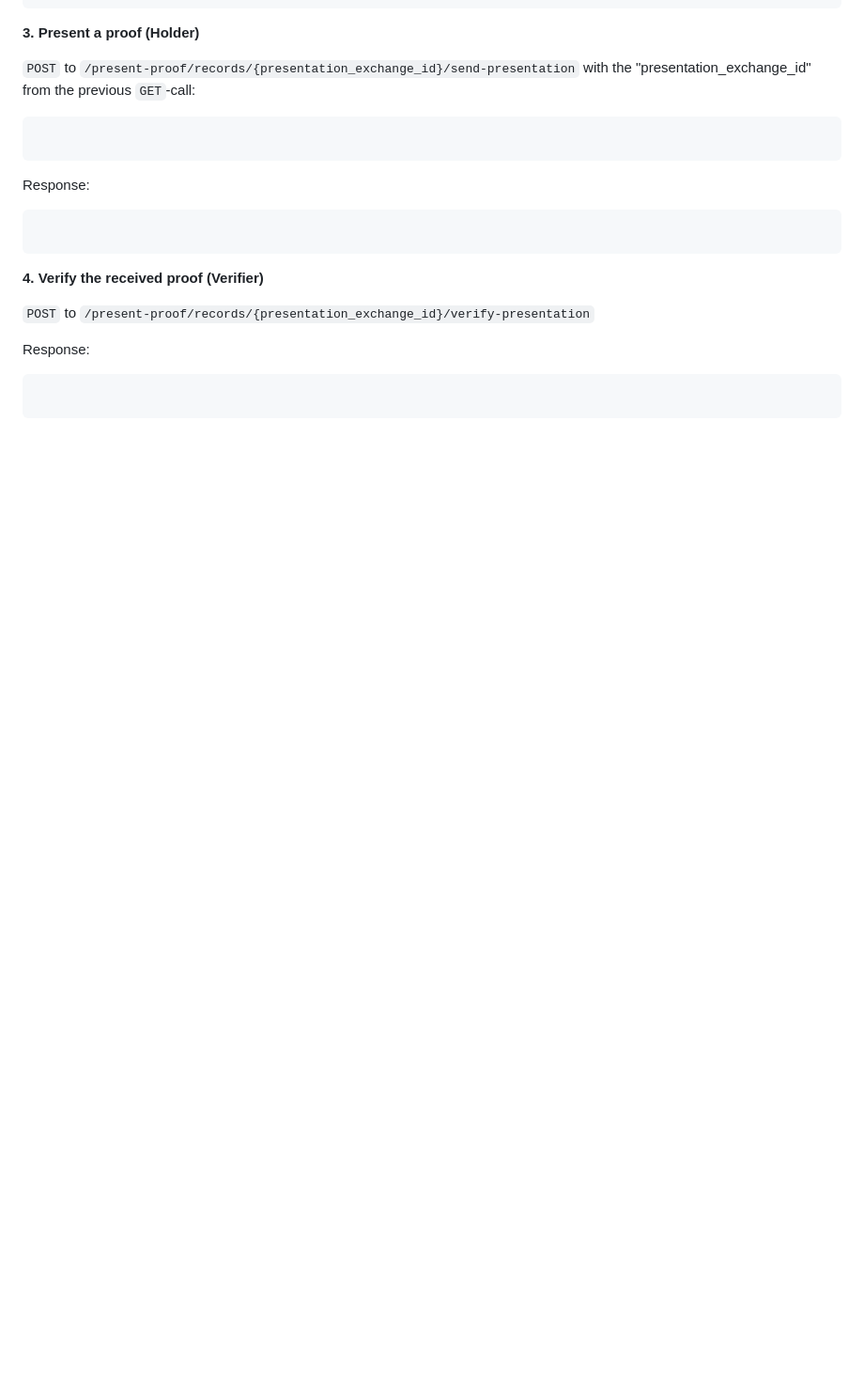
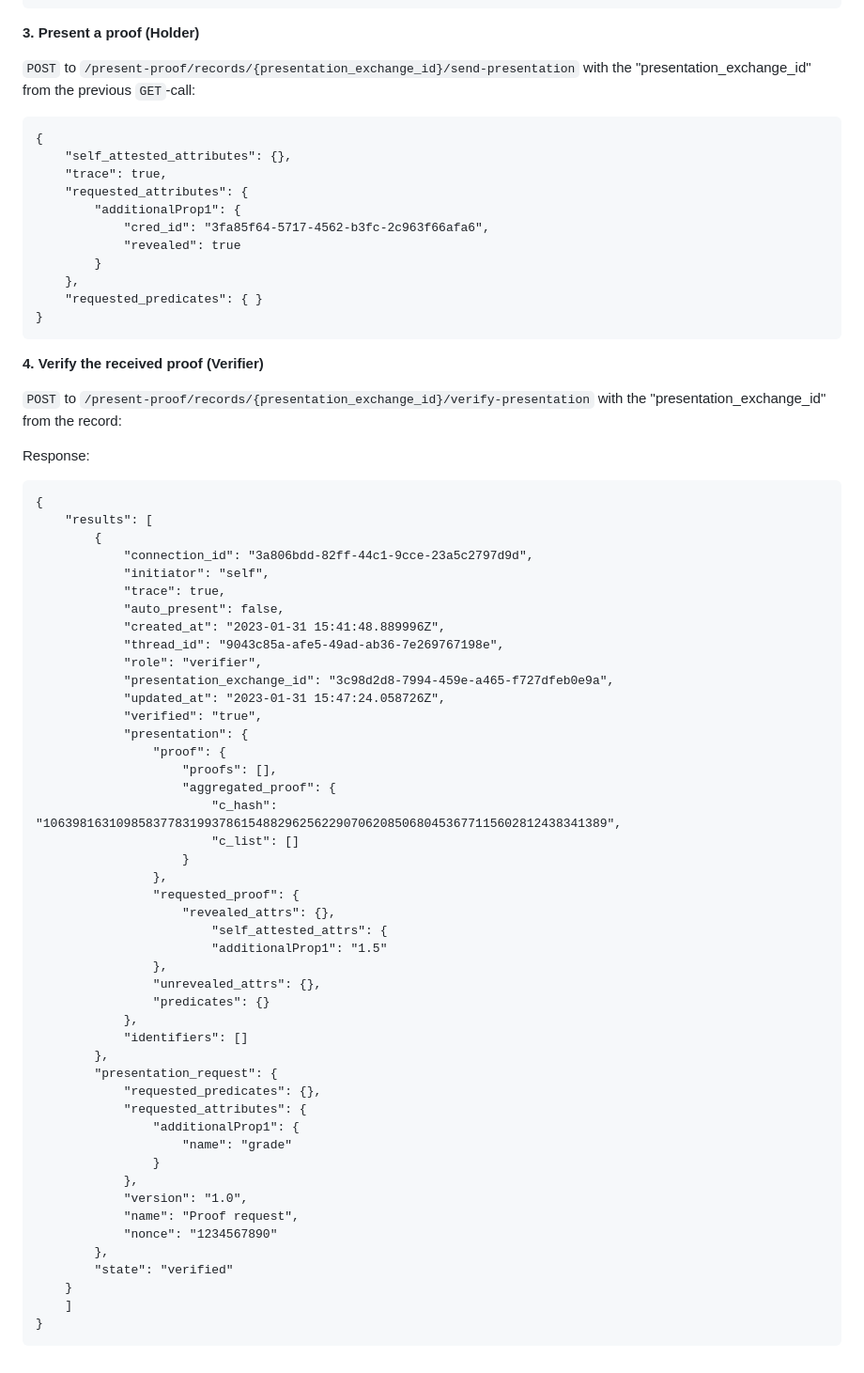
Before and after one commit to HendrikPfaff/SSI-for-CyberSec, a Markdown page: SSI Issuer + Verifer/SSI-INSTALLATION.md, the part around the change. Shown: that part at 94% size. Drawn GitHub-style; blank space fills up the shorter version.

Commit message:
Slight additions to the SSI-INSTALLATION.md

````diff
--- a/SSI Issuer + Verifer/SSI-INSTALLATION.md
+++ b/SSI Issuer + Verifer/SSI-INSTALLATION.md
@@ -1076,17 +1076,69 @@ Response:
 
 `POST` to `/present-proof/records/{presentation_exchange_id}/send-presentation` with the "presentation_exchange_id" from the previous `GET`-call:
 ```
-```
-
-Response:
-```
+{
+    "self_attested_attributes": {},
+    "trace": true,
+    "requested_attributes": {
+        "additionalProp1": {
+            "cred_id": "3fa85f64-5717-4562-b3fc-2c963f66afa6",
+            "revealed": true
+        }
+    },
+    "requested_predicates": { }
+}
 ```
 
 **4. Verify the received proof (Verifier)**
 
-`POST` to `/present-proof/records/{presentation_exchange_id}/verify-presentation`
+`POST` to `/present-proof/records/{presentation_exchange_id}/verify-presentation` with the "presentation_exchange_id" from the record:
 
 Response:
 ```
-
+{
+    "results": [
+        {
+            "connection_id": "3a806bdd-82ff-44c1-9cce-23a5c2797d9d",
+            "initiator": "self",
+            "trace": true,
+            "auto_present": false,
+            "created_at": "2023-01-31 15:41:48.889996Z",
+            "thread_id": "9043c85a-afe5-49ad-ab36-7e269767198e",
+            "role": "verifier",
+            "presentation_exchange_id": "3c98d2d8-7994-459e-a465-f727dfeb0e9a",
+            "updated_at": "2023-01-31 15:47:24.058726Z",
+            "verified": "true",
+            "presentation": {
+                "proof": {
+                    "proofs": [],
+                    "aggregated_proof": {
+                        "c_hash": "10639816310985837783199378615488296256229070620850680453677115602812438341389",
+                        "c_list": []
+                    }
+                },
+                "requested_proof": {
+                    "revealed_attrs": {},
+                        "self_attested_attrs": {
+                        "additionalProp1": "1.5"
+                },
+                "unrevealed_attrs": {},
+                "predicates": {}
+            },
+            "identifiers": []
+        },
+        "presentation_request": {
+            "requested_predicates": {},
+            "requested_attributes": {
+                "additionalProp1": {
+                    "name": "grade"
+                }
+            },
+            "version": "1.0",
+            "name": "Proof request",
+            "nonce": "1234567890"
+        },
+        "state": "verified"
+    }
+    ]
+}
 ```
````
